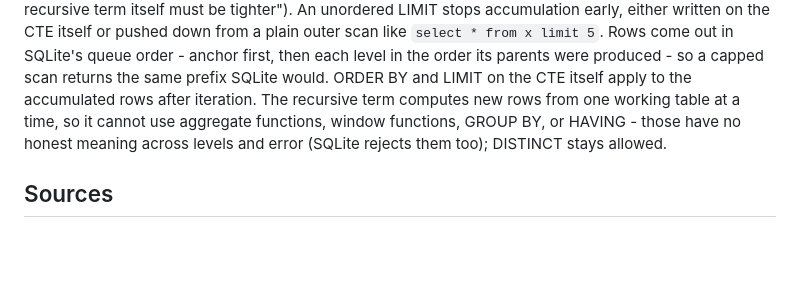
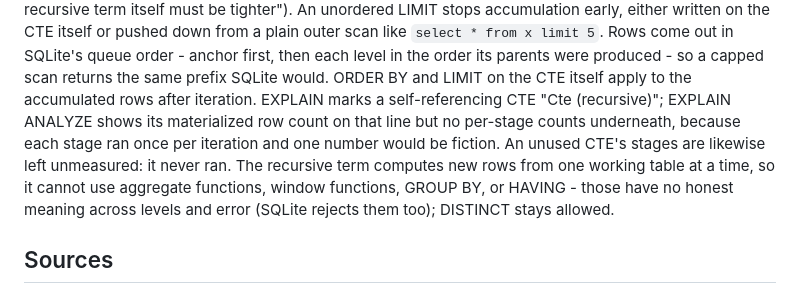
Before and after one commit to TheRealAlexxx/squeal, a Markdown page: docs/sql-reference.md, the part around the change. Rendered like a GitHub page; blank space fills up the shorter version.

Commit message:
docs: EXPLAIN ANALYZE leaves recursive and unused CTE stages unmeasured

```diff
--- a/docs/sql-reference.md
+++ b/docs/sql-reference.md
@@ -88,7 +88,12 @@ from a plain outer scan like `select * from x limit 5`. Rows come out
 in SQLite's queue order - anchor first, then each level in the order
 its parents were produced - so a capped scan returns the same prefix
 SQLite would. ORDER BY and LIMIT on the CTE itself apply to the
-accumulated rows after iteration. The recursive term computes new
+accumulated rows after iteration. EXPLAIN marks a self-referencing
+CTE "Cte <name> (recursive)"; EXPLAIN ANALYZE shows its materialized
+row count on that line but no per-stage counts underneath, because
+each stage ran once per iteration and one number would be fiction.
+An unused CTE's stages are likewise left unmeasured: it never ran.
+The recursive term computes new
 rows from one working table at a time, so it cannot use aggregate
 functions, window functions, GROUP BY, or HAVING - those have no
 honest meaning across levels and error (SQLite rejects them too);
```
